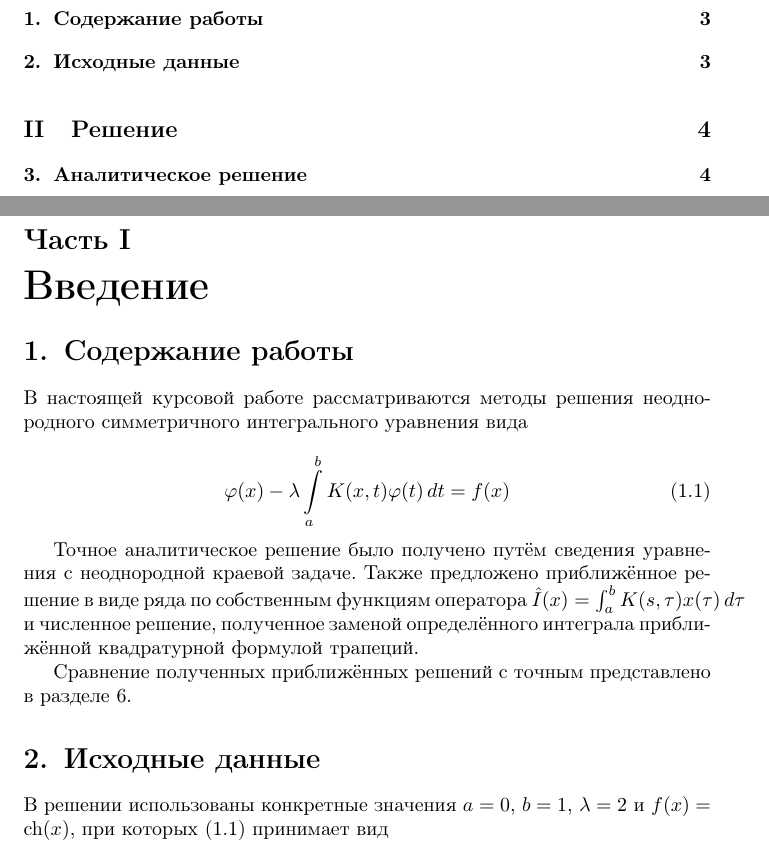
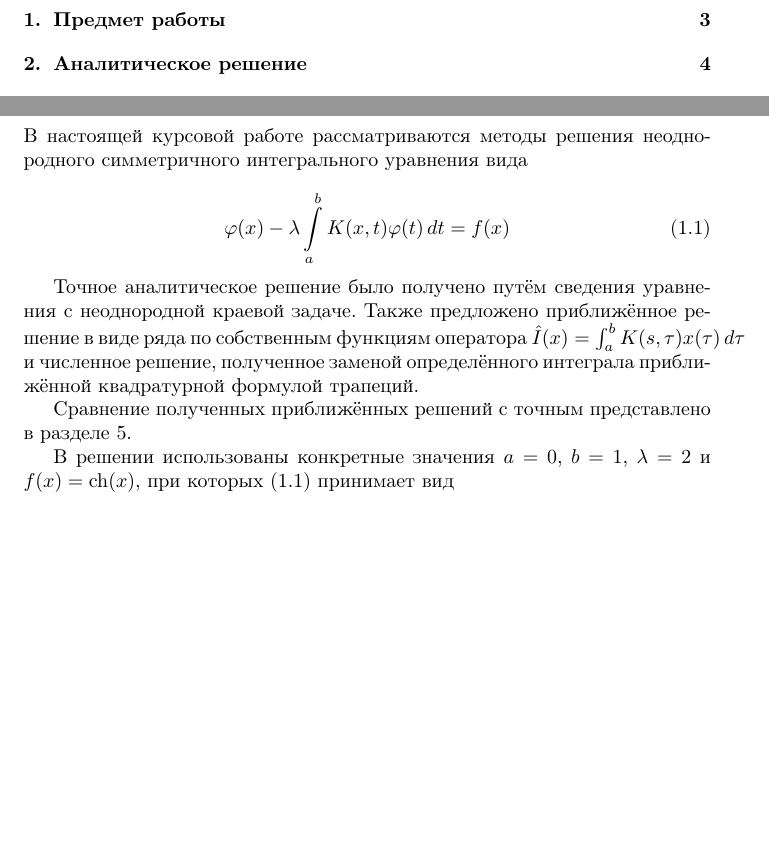
Before and after one commit to dzhus/term-paper-inteq, a LaTeX document (paper.tex): two parts of pages 2 and 3 of 9, joined at a grey line, cut so that both start at the same text, the shorter picture padded with empty space. Compiled offline with pdfLaTeX; a LaTeX package or settings file that is missing is left out; a missing bibliography style is replaced by a similar one.

Commit message:
Do not use `\part` at all (paper is too short)

```diff
--- a/paper.tex
+++ b/paper.tex
@@ -46,9 +46,8 @@
 \tableofcontents
 
 \clearpage
-\part{Введение}
-\section{Содержание работы}
-\label{part:intro}
+\section{Предмет работы}
+\label{sec:problem}
 В настоящей курсовой работе рассматриваются методы решения
 неоднородного симметричного интегрального уравнения вида
 
@@ -67,8 +66,6 @@
 Сравнение полученных приближённых решений с точным представлено в
 разделе \ref{sec:comparison}.
 
-\section{Исходные данные}
-\label{sec:problem}
 В решении использованы конкретные значения $a=0$, $b=1$, $\lambda = 2$
 и $f(x) = \ch(x)$, при которых \eqref{eq:ieqgen} принимает вид
 
```
Also changed, not shown: paper.tex (4 more changed lines).
